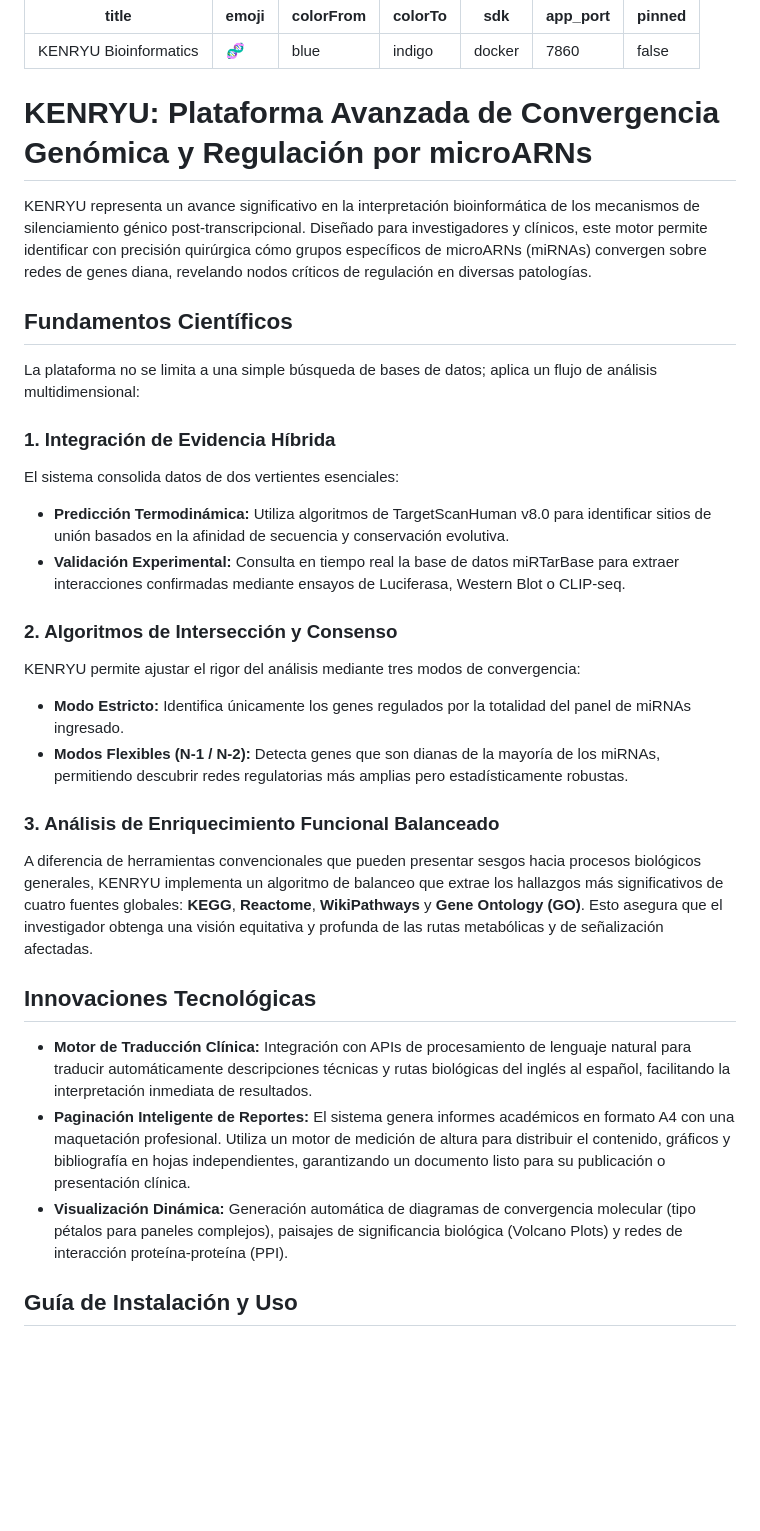
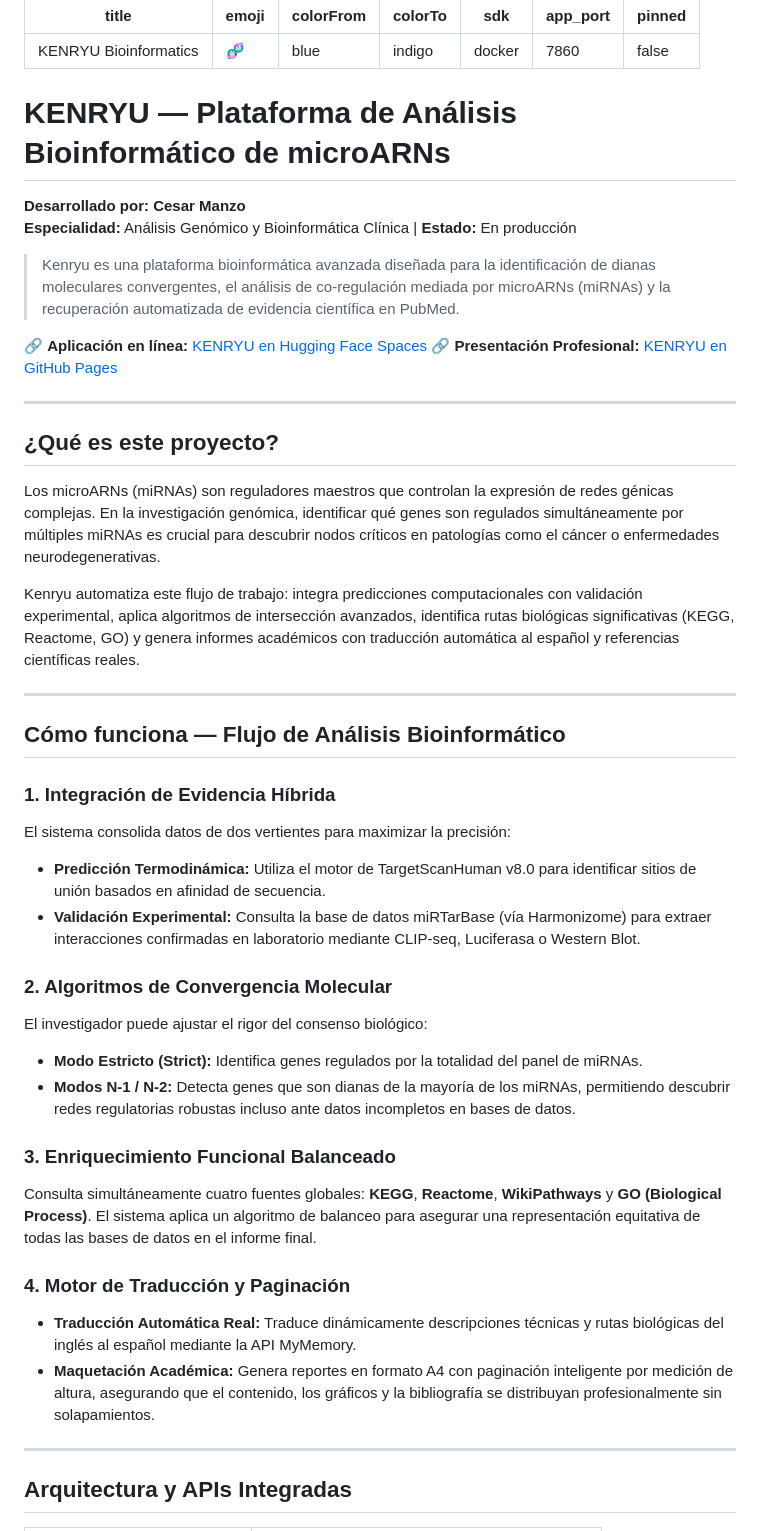
Before and after one commit to abrangel/Kenryu, a Markdown page: README.md, the part around one of its changes. GitHub-like rendering; blank space fills up the shorter version.

```diff
--- a/README.md
+++ b/README.md
@@ -8,32 +8,46 @@ app_port: 7860
 pinned: false
 ---
 
-# KENRYU: Plataforma Avanzada de Convergencia Genómica y Regulación por microARNs
+# KENRYU — Plataforma de Análisis Bioinformático de microARNs
 
-KENRYU representa un avance significativo en la interpretación bioinformática de los mecanismos de silenciamiento génico post-transcripcional. Diseñado para investigadores y clínicos, este motor permite identificar con precisión quirúrgica cómo grupos específicos de microARNs (miRNAs) convergen sobre redes de genes diana, revelando nodos críticos de regulación en diversas patologías.
+**Desarrollado por: Cesar Manzo**
+**Especialidad:** Análisis Genómico y Bioinformática Clínica | **Estado:** En producción
 
-## Fundamentos Científicos
+> Kenryu es una plataforma bioinformática avanzada diseñada para la identificación de dianas moleculares convergentes, el análisis de co-regulación mediada por microARNs (miRNAs) y la recuperación automatizada de evidencia científica en PubMed.
 
-La plataforma no se limita a una simple búsqueda de bases de datos; aplica un flujo de análisis multidimensional:
+🔗 **Aplicación en línea:** [KENRYU en Hugging Face Spaces](https://huggingface.co/spaces/Kenryu007/Bioinformatica)
+🔗 **Presentación Profesional:** [KENRYU en GitHub Pages](https://abrangel.github.io/Kenryu)
+
+---
+
+## ¿Qué es este proyecto?
+
+Los microARNs (miRNAs) son reguladores maestros que controlan la expresión de redes génicas complejas. En la investigación genómica, identificar qué genes son regulados simultáneamente por múltiples miRNAs es crucial para descubrir nodos críticos en patologías como el cáncer o enfermedades neurodegenerativas.
+
+Kenryu automatiza este flujo de trabajo: integra predicciones computacionales con validación experimental, aplica algoritmos de intersección avanzados, identifica rutas biológicas significativas (KEGG, Reactome, GO) y genera informes académicos con traducción automática al español y referencias científicas reales.
+
+---
+
+## Cómo funciona — Flujo de Análisis Bioinformático
 
 ### 1. Integración de Evidencia Híbrida
-El sistema consolida datos de dos vertientes esenciales:
-*   **Predicción Termodinámica:** Utiliza algoritmos de TargetScanHuman v8.0 para identificar sitios de unión basados en la afinidad de secuencia y conservación evolutiva.
-*   **Validación Experimental:** Consulta en tiempo real la base de datos miRTarBase para extraer interacciones confirmadas mediante ensayos de Luciferasa, Western Blot o CLIP-seq.
+El sistema consolida datos de dos vertientes para maximizar la precisión:
+*   **Predicción Termodinámica:** Utiliza el motor de TargetScanHuman v8.0 para identificar sitios de unión basados en afinidad de secuencia.
+*   **Validación Experimental:** Consulta la base de datos miRTarBase (vía Harmonizome) para extraer interacciones confirmadas en laboratorio mediante CLIP-seq, Luciferasa o Western Blot.
 
-### 2. Algoritmos de Intersección y Consenso
-KENRYU permite ajustar el rigor del análisis mediante tres modos de convergencia:
-*   **Modo Estricto:** Identifica únicamente los genes regulados por la totalidad del panel de miRNAs ingresado.
-*   **Modos Flexibles (N-1 / N-2):** Detecta genes que son dianas de la mayoría de los miRNAs, permitiendo descubrir redes regulatorias más amplias pero estadísticamente robustas.
+### 2. Algoritmos de Convergencia Molecular
+El investigador puede ajustar el rigor del consenso biológico:
+*   **Modo Estricto (Strict):** Identifica genes regulados por la totalidad del panel de miRNAs.
+*   **Modos N-1 / N-2:** Detecta genes que son dianas de la mayoría de los miRNAs, permitiendo descubrir redes regulatorias robustas incluso ante datos incompletos en bases de datos.
 
-### 3. Análisis de Enriquecimiento Funcional Balanceado
-A diferencia de herramientas convencionales que pueden presentar sesgos hacia procesos biológicos generales, KENRYU implementa un algoritmo de balanceo que extrae los hallazgos más significativos de cuatro fuentes globales: **KEGG**, **Reactome**, **WikiPathways** y **Gene Ontology (GO)**. Esto asegura que el investigador obtenga una visión equitativa y profunda de las rutas metabólicas y de señalización afectadas.
+### 3. Enriquecimiento Funcional Balanceado
+Consulta simultáneamente cuatro fuentes globales: **KEGG**, **Reactome**, **WikiPathways** y **GO (Biological Process)**. El sistema aplica un algoritmo de balanceo para asegurar una representación equitativa de todas las bases de datos en el informe final.
 
-## Innovaciones Tecnológicas
+### 4. Motor de Traducción y Paginación
+*   **Traducción Automática Real:** Traduce dinámicamente descripciones técnicas y rutas biológicas del inglés al español mediante la API MyMemory.
+*   **Maquetación Académica:** Genera reportes en formato A4 con paginación inteligente por medición de altura, asegurando que el contenido, los gráficos y la bibliografía se distribuyan profesionalmente sin solapamientos.
 
-*   **Motor de Traducción Clínica:** Integración con APIs de procesamiento de lenguaje natural para traducir automáticamente descripciones técnicas y rutas biológicas del inglés al español, facilitando la interpretación inmediata de resultados.
-*   **Paginación Inteligente de Reportes:** El sistema genera informes académicos en formato A4 con una maquetación profesional. Utiliza un motor de medición de altura para distribuir el contenido, gráficos y bibliografía en hojas independientes, garantizando un documento listo para su publicación o presentación clínica.
-*   **Visualización Dinámica:** Generación automática de diagramas de convergencia molecular (tipo pétalos para paneles complejos), paisajes de significancia biológica (Volcano Plots) y redes de interacción proteína-proteína (PPI).
+---
 
-## Guía de Instalación y Uso
+## Arquitectura y APIs Integradas
 
```
Also changed, not shown: other parts of README.md (+45 -23 lines).
